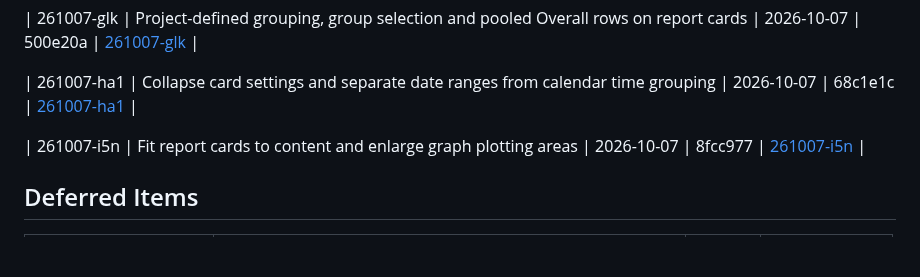
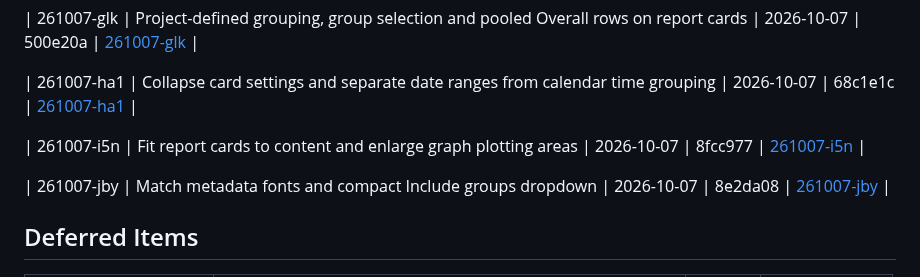
Before and after one commit to covie154/cxr-audit-site, a Markdown page: .planning/STATE.md, the part around the change. Rendered like a GitHub page; blank space fills up the shorter version.

Commit message:
docs: record compact report dropdown verification

```diff
--- a/.planning/STATE.md
+++ b/.planning/STATE.md
@@ -105,6 +105,8 @@ None yet.
 
 | 261007-i5n | Fit report cards to content and enlarge graph plotting areas | 2026-10-07 | 8fcc977 | [261007-i5n](./quick/261007-i5n-fit-report-cards-to-content-and-increase/) |
 
+| 261007-jby | Match metadata fonts and compact Include groups dropdown | 2026-10-07 | 8e2da08 | [261007-jby](./quick/261007-jby-match-report-metadata-fonts-and-compact-/) |
+
 ## Deferred Items
 
 | Category | Item | Status | Deferred At |
```
Also changed, not shown: 2 other files.
